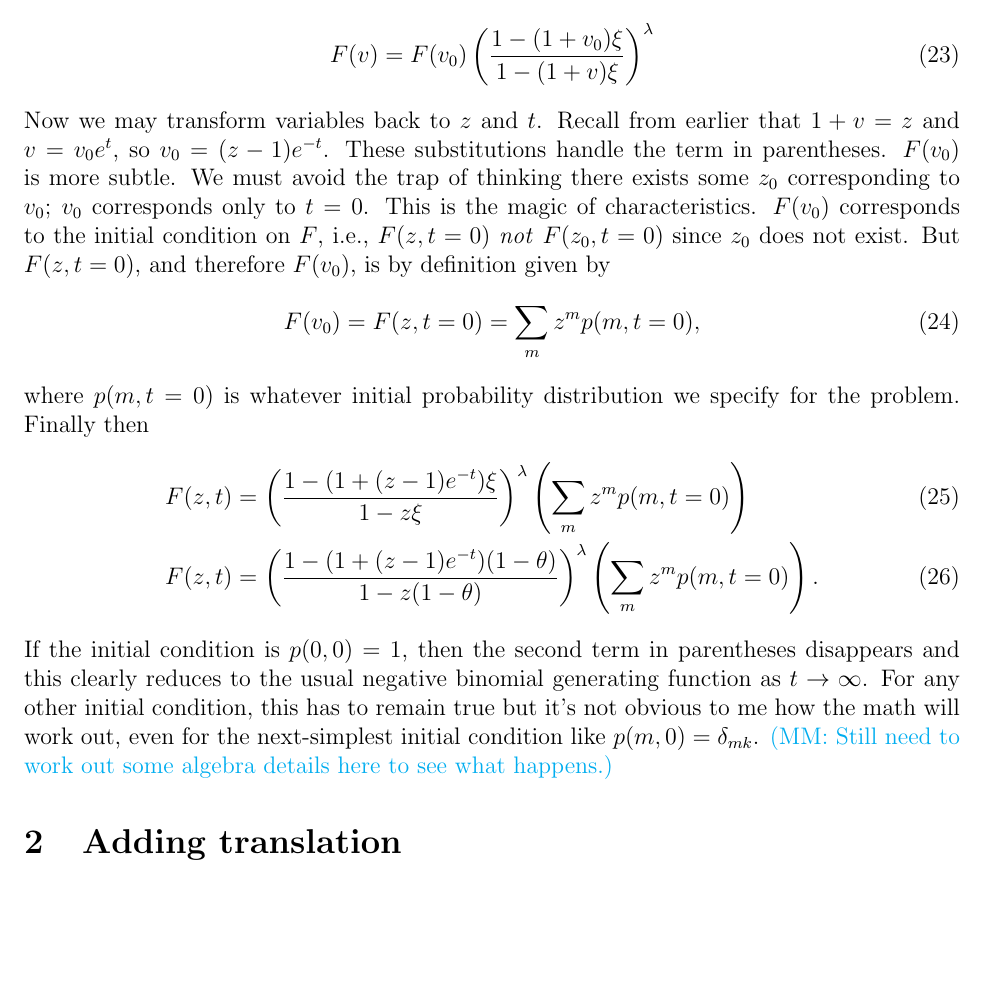
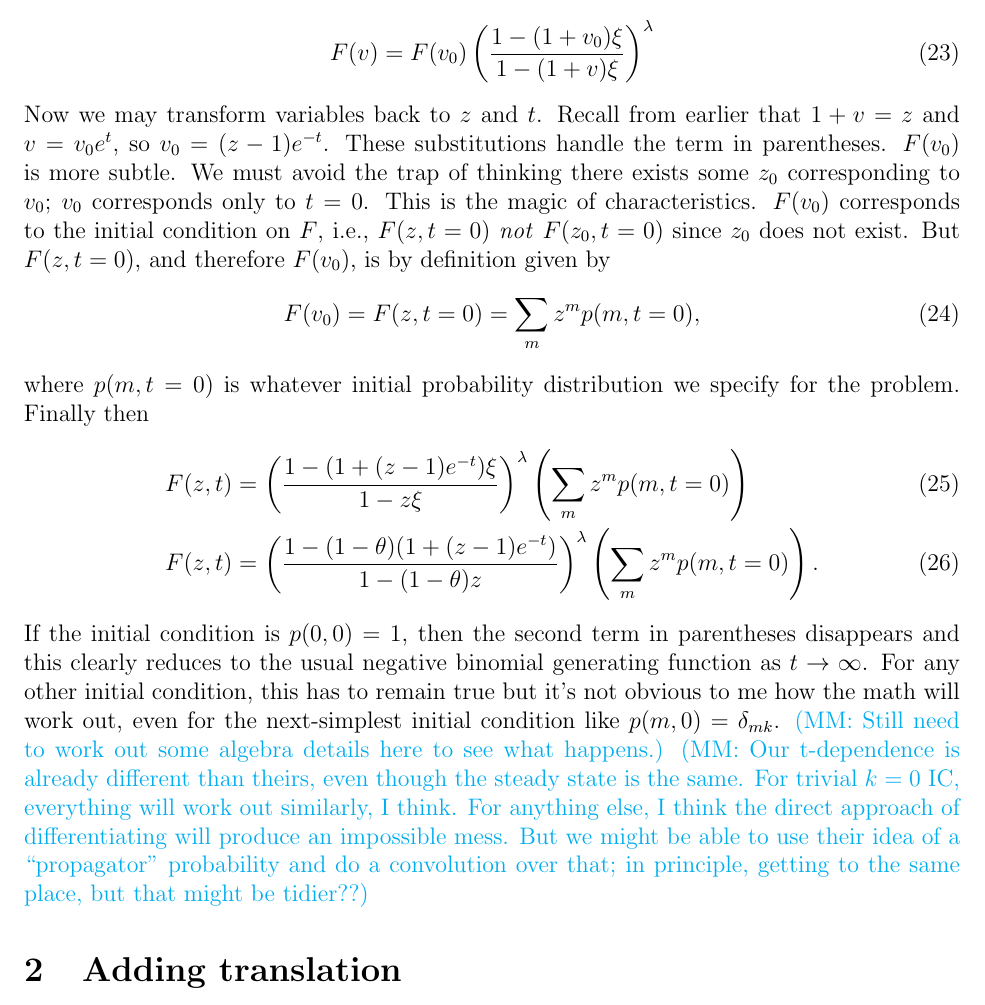
Before and after one commit to RPGroup-PBoC/bursty_transcription, a LaTeX document (doc/theorists_notebook/20191218gen_fcn_unreg.tex): part of page 4 of 7, cut so that both start at the same text, the shorter picture padded with empty space. Compiled offline with pdfLaTeX.

```diff
--- a/doc/theorists_notebook/20191218gen_fcn_unreg.tex
+++ b/doc/theorists_notebook/20191218gen_fcn_unreg.tex
@@ -206,7 +206,8 @@
 F(z, t) &=  \left(\frac{1-(1+(z-1)e^{-t})\xi}{1-z\xi}\right)^{\lambda}
                 \left(\sum_m z^m p(m, t=0)\right)
 \\
-F(z, t) &=  \left(\frac{1-(1+(z-1)e^{-t})(1-\theta)}{1-z(1-\theta)}\right)^{\lambda}
+F(z, t) &=  \left(\frac{1-(1-\theta)(1+(z-1)e^{-t})}
+                        {1-(1-\theta)z}\right)^{\lambda}
                 \left(\sum_m z^m p(m, t=0)\right).
 \end{align}
 If the initial condition is $p(0,0)=1$, then the second term in
@@ -216,6 +217,13 @@
 how the math will work out, even for the next-simplest initial condition
 like $p(m,0) = \delta_{mk}$.
 \mmnote{Still need to work out some algebra details here to see what happens.}
+\mmnote{Our t-dependence is already different than theirs, even though
+the steady state is the same. For trivial $k=0$ IC, everything will work
+out similarly, I think. For anything else, I think the direct approach
+of differentiating will produce an impossible mess. But we might be able
+to use their idea of a ``propagator'' probability and do a convolution
+over that; in principle, getting to the same place, but that might be
+tidier??}
 
 \section{Adding translation}
 If we include transcription and translation, the master equation becomes
```
Also changed, not shown: 1 other file.
